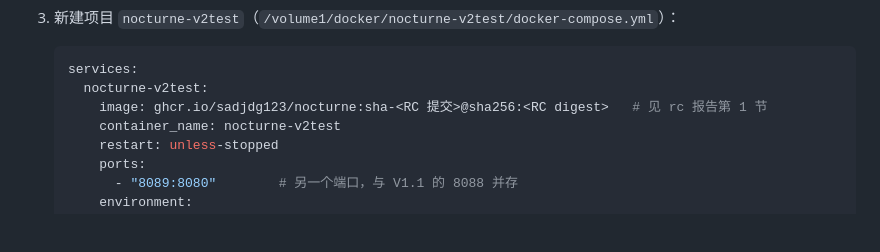
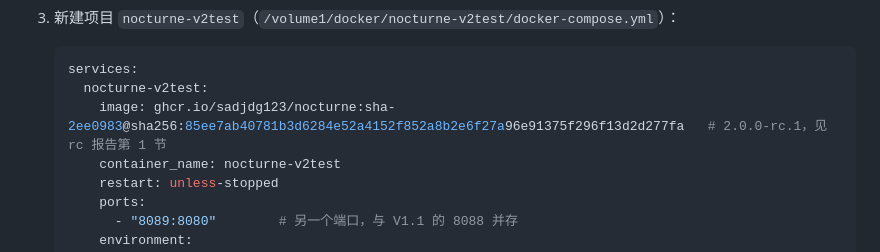
Before and after one commit to sadjdg123/nocturne, a Markdown page: docs/v2.0-manual-acceptance.md, the part around the change. Rendered like a GitHub page; blank space fills up the shorter version.

Commit message:
update docs/v2.0-manual-acceptance.md [skip ci]

````diff
--- a/docs/v2.0-manual-acceptance.md
+++ b/docs/v2.0-manual-acceptance.md
@@ -110,7 +110,7 @@
    ```yaml
    services:
      nocturne-v2test:
-       image: ghcr.io/sadjdg123/nocturne:sha-<RC 提交>@sha256:<RC digest>   # 见 rc 报告第 1 节
+       image: ghcr.io/sadjdg123/nocturne:sha-2ee0983@sha256:85ee7ab40781b3d6284e52a4152f852a8b2e6f27a96e91375f296f13d2d277fa   # 2.0.0-rc.1，见 rc 报告第 1 节
        container_name: nocturne-v2test
        restart: unless-stopped
        ports:
````
